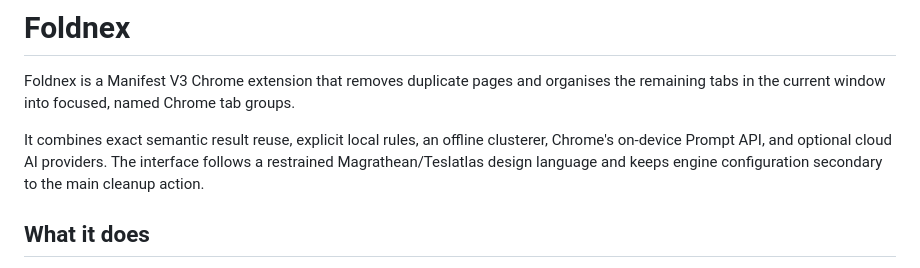
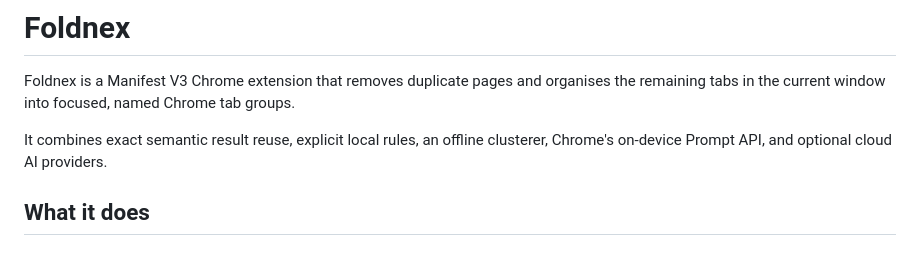
Before and after one commit to magrathean-uk/foldnex, a Markdown page: README.md, the part around the change. Drawn GitHub-style.

```diff
--- a/README.md
+++ b/README.md
@@ -2,7 +2,7 @@
 
 Foldnex is a Manifest V3 Chrome extension that removes duplicate pages and organises the remaining tabs in the current window into focused, named Chrome tab groups.
 
-It combines exact semantic result reuse, explicit local rules, an offline clusterer, Chrome's on-device Prompt API, and optional cloud AI providers. The interface follows a restrained Magrathean/Teslatlas design language and keeps engine configuration secondary to the main cleanup action.
+It combines exact semantic result reuse, explicit local rules, an offline clusterer, Chrome's on-device Prompt API, and optional cloud AI providers.
 
 ## What it does
 
```
